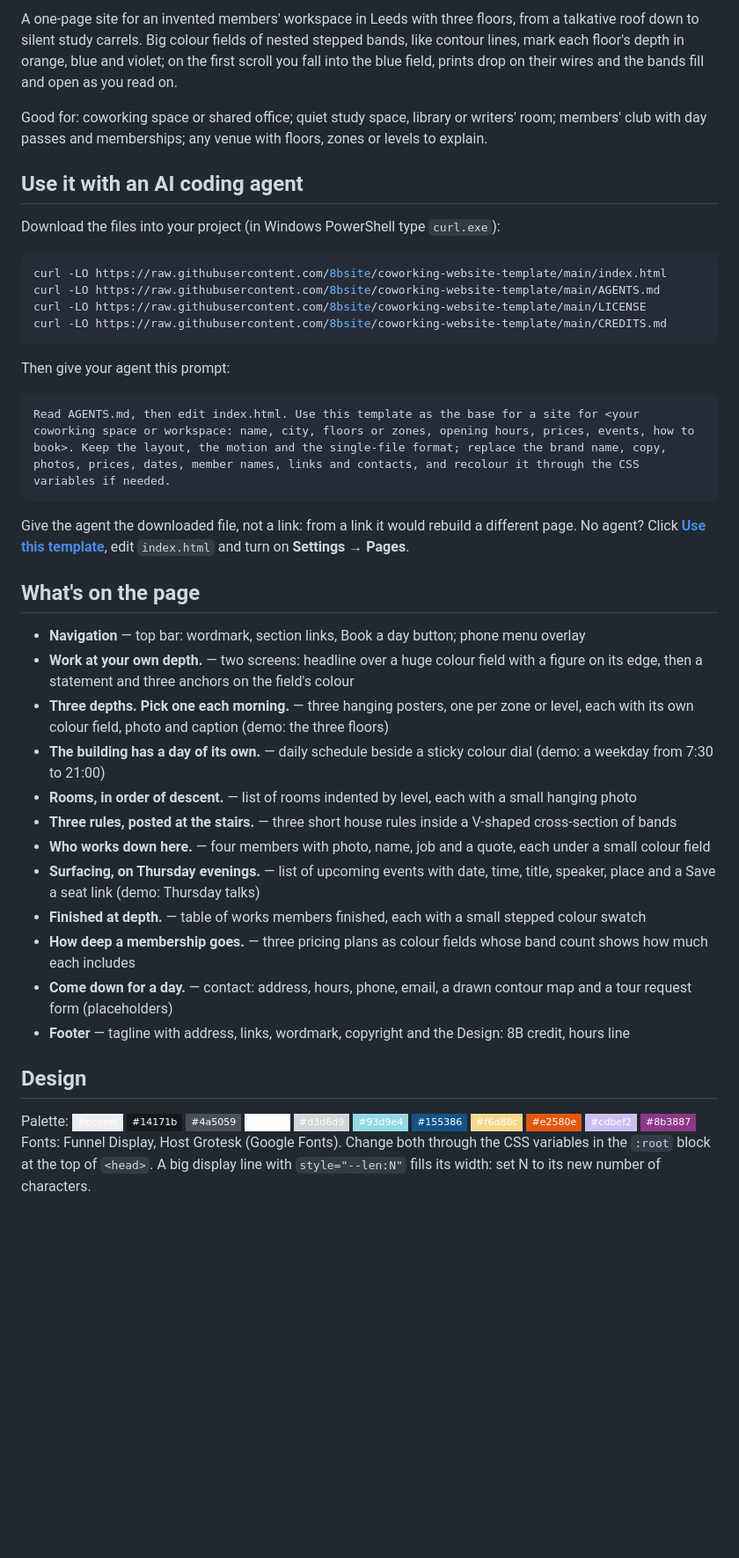
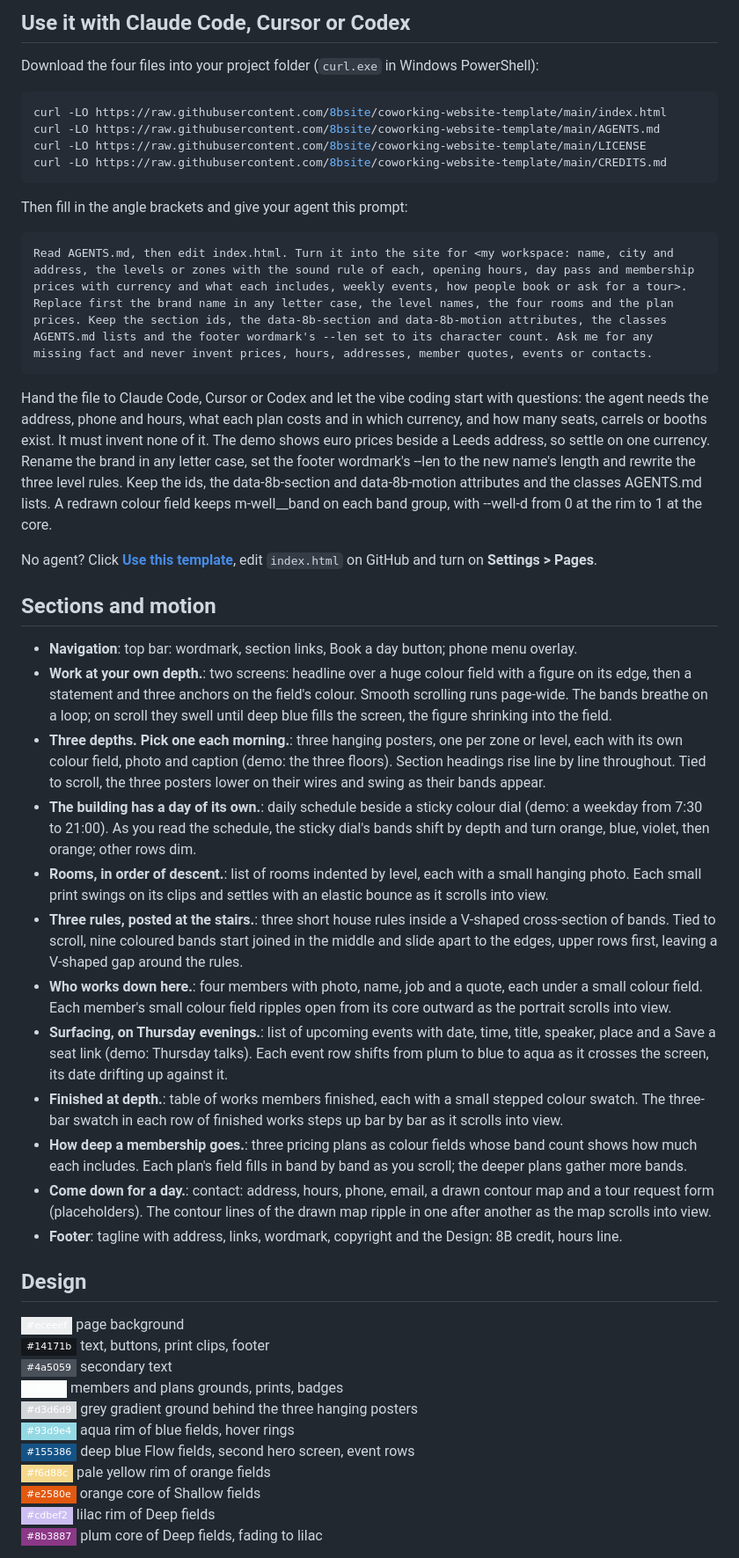
Before and after one commit to 8bsite/coworking-website-template, a Markdown page: README.md, the part around one of its changes. Shown at 88% size. GitHub-like rendering; badges without logos; blank space fills up the shorter version.

Commit message:
README and AGENTS.md: rewritten per template (sections and motion, design, agent prompt, fixes)

````diff
--- a/README.md
+++ b/README.md
@@ -12,11 +12,7 @@
 
-A one-page site for an invented members' workspace in Leeds with three floors, from a talkative roof down to silent study carrels. Big colour fields of nested stepped bands, like contour lines, mark each floor's depth in orange, blue and violet; on the first scroll you fall into the blue field, prints drop on their wires and the bands fill and open as you read on.
+## Use it with Claude Code, Cursor or Codex
 
-Good for: coworking space or shared office; quiet study space, library or writers' room; members' club with day passes and memberships; any venue with floors, zones or levels to explain.
-
-## Use it with an AI coding agent
-
-Download the files into your project (in Windows PowerShell type `curl.exe`):
+Download the four files into your project folder (`curl.exe` in Windows PowerShell):
 
 ```bash
 curl -LO https://raw.githubusercontent.com/8bsite/coworking-website-template/main/index.html
@@ -25,31 +21,42 @@ curl -LO https://raw.githubusercontent.com/8bsite/coworking-website-template/mai
 curl -LO https://raw.githubusercontent.com/8bsite/coworking-website-template/main/CREDITS.md
 ```
 
-Then give your agent this prompt:
+Then fill in the angle brackets and give your agent this prompt:
 
 ```text
-Read AGENTS.md, then edit index.html. Use this template as the base for a site for <your coworking space or workspace: name, city, floors or zones, opening hours, prices, events, how to book>. Keep the layout, the motion and the single-file format; replace the brand name, copy, photos, prices, dates, member names, links and contacts, and recolour it through the CSS variables if needed.
+Read AGENTS.md, then edit index.html. Turn it into the site for <my workspace: name, city and address, the levels or zones with the sound rule of each, opening hours, day pass and membership prices with currency and what each includes, weekly events, how people book or ask for a tour>. Replace first the brand name in any letter case, the level names, the four rooms and the plan prices. Keep the section ids, the data-8b-section and data-8b-motion attributes, the classes AGENTS.md lists and the footer wordmark's --len set to its character count. Ask me for any missing fact and never invent prices, hours, addresses, member quotes, events or contacts.
 ```
 
-Give the agent the downloaded file, not a link: from a link it would rebuild a different page. No agent? Click **[Use this template](https://github.com/new?template_name=coworking-website-template&template_owner=8bsite)**, edit `index.html` and turn on **Settings → Pages**.
+Hand the file to Claude Code, Cursor or Codex and let the vibe coding start with questions: the agent needs the address, phone and hours, what each plan costs and in which currency, and how many seats, carrels or booths exist. It must invent none of it. The demo shows euro prices beside a Leeds address, so settle on one currency. Rename the brand in any letter case, set the footer wordmark's --len to the new name's length and rewrite the three level rules. Keep the ids, the data-8b-section and data-8b-motion attributes and the classes AGENTS.md lists. A redrawn colour field keeps m-well__band on each band group, with --well-d from 0 at the rim to 1 at the core.
 
-## What's on the page
+No agent? Click **[Use this template](https://github.com/new?template_name=coworking-website-template&template_owner=8bsite)**, edit `index.html` on GitHub and turn on **Settings > Pages**.
 
-- **Navigation** — top bar: wordmark, section links, Book a day button; phone menu overlay
-- **Work at your own depth.** — two screens: headline over a huge colour field with a figure on its edge, then a statement and three anchors on the field's colour
-- **Three depths. Pick one each morning.** — three hanging posters, one per zone or level, each with its own colour field, photo and caption (demo: the three floors)
-- **The building has a day of its own.** — daily schedule beside a sticky colour dial (demo: a weekday from 7:30 to 21:00)
-- **Rooms, in order of descent.** — list of rooms indented by level, each with a small hanging photo
-- **Three rules, posted at the stairs.** — three short house rules inside a V-shaped cross-section of bands
-- **Who works down here.** — four members with photo, name, job and a quote, each under a small colour field
-- **Surfacing, on Thursday evenings.** — list of upcoming events with date, time, title, speaker, place and a Save a seat link (demo: Thursday talks)
-- **Finished at depth.** — table of works members finished, each with a small stepped colour swatch
-- **How deep a membership goes.** — three pricing plans as colour fields whose band count shows how much each includes
-- **Come down for a day.** — contact: address, hours, phone, email, a drawn contour map and a tour request form (placeholders)
-- **Footer** — tagline with address, links, wordmark, copyright and the Design: 8B credit, hours line
+## Sections and motion
+
+- **Navigation**: top bar: wordmark, section links, Book a day button; phone menu overlay.
+- **Work at your own depth.**: two screens: headline over a huge colour field with a figure on its edge, then a statement and three anchors on the field's colour. Smooth scrolling runs page-wide. The bands breathe on a loop; on scroll they swell until deep blue fills the screen, the figure shrinking into the field.
+- **Three depths. Pick one each morning.**: three hanging posters, one per zone or level, each with its own colour field, photo and caption (demo: the three floors). Section headings rise line by line throughout. Tied to scroll, the three posters lower on their wires and swing as their bands appear.
+- **The building has a day of its own.**: daily schedule beside a sticky colour dial (demo: a weekday from 7:30 to 21:00). As you read the schedule, the sticky dial's bands shift by depth and turn orange, blue, violet, then orange; other rows dim.
+- **Rooms, in order of descent.**: list of rooms indented by level, each with a small hanging photo. Each small print swings on its clips and settles with an elastic bounce as it scrolls into view.
+- **Three rules, posted at the stairs.**: three short house rules inside a V-shaped cross-section of bands. Tied to scroll, nine coloured bands start joined in the middle and slide apart to the edges, upper rows first, leaving a V-shaped gap around the rules.
+- **Who works down here.**: four members with photo, name, job and a quote, each under a small colour field. Each member's small colour field ripples open from its core outward as the portrait scrolls into view.
+- **Surfacing, on Thursday evenings.**: list of upcoming events with date, time, title, speaker, place and a Save a seat link (demo: Thursday talks). Each event row shifts from plum to blue to aqua as it crosses the screen, its date drifting up against it.
+- **Finished at depth.**: table of works members finished, each with a small stepped colour swatch. The three-bar swatch in each row of finished works steps up bar by bar as it scrolls into view.
+- **How deep a membership goes.**: three pricing plans as colour fields whose band count shows how much each includes. Each plan's field fills in band by band as you scroll; the deeper plans gather more bands.
+- **Come down for a day.**: contact: address, hours, phone, email, a drawn contour map and a tour request form (placeholders). The contour lines of the drawn map ripple in one after another as the map scrolls into view.
+- **Footer**: tagline with address, links, wordmark, copyright and the Design: 8B credit, hours line.
 
 ## Design
 
-Palette: ![#eceeef](https://img.shields.io/badge/-%23eceeef-eceeef?style=flat-square) ![#14171b](https://img.shields.io/badge/-%2314171b-14171b?style=flat-square) ![#4a5059](https://img.shields.io/badge/-%234a5059-4a5059?style=flat-square) ![#fbfcfc](https://img.shields.io/badge/-%23fbfcfc-fbfcfc?style=flat-square) ![#d3d6d9](https://img.shields.io/badge/-%23d3d6d9-d3d6d9?style=flat-square) ![#93d9e4](https://img.shields.io/badge/-%2393d9e4-93d9e4?style=flat-square) ![#155386](https://img.shields.io/badge/-%23155386-155386?style=flat-square) ![#f6d88c](https://img.shields.io/badge/-%23f6d88c-f6d88c?style=flat-square) ![#e2580e](https://img.shields.io/badge/-%23e2580e-e2580e?style=flat-square) ![#cdbef2](https://img.shields.io/badge/-%23cdbef2-cdbef2?style=flat-square) ![#8b3887](https://img.shields.io/badge/-%238b3887-8b3887?style=flat-square)
-Fonts: Funnel Display, Host Grotesk (Google Fonts). Change both through the CSS variables in the `:root` block at the top of `<head>`. A big display line with `style="--len:N"` fills its width: set N to its new number of characters.
+![#eceeef](https://img.shields.io/badge/-%23eceeef-eceeef?style=flat-square) page background
+![#14171b](https://img.shields.io/badge/-%2314171b-14171b?style=flat-square) text, buttons, print clips, footer
+![#4a5059](https://img.shields.io/badge/-%234a5059-4a5059?style=flat-square) secondary text
+![#fbfcfc](https://img.shields.io/badge/-%23fbfcfc-fbfcfc?style=flat-square) members and plans grounds, prints, badges
+![#d3d6d9](https://img.shields.io/badge/-%23d3d6d9-d3d6d9?style=flat-square) grey gradient ground behind the three hanging posters
+![#93d9e4](https://img.shields.io/badge/-%2393d9e4-93d9e4?style=flat-square) aqua rim of blue fields, hover rings
+![#155386](https://img.shields.io/badge/-%23155386-155386?style=flat-square) deep blue Flow fields, second hero screen, event rows
+![#f6d88c](https://img.shields.io/badge/-%23f6d88c-f6d88c?style=flat-square) pale yellow rim of orange fields
+![#e2580e](https://img.shields.io/badge/-%23e2580e-e2580e?style=flat-square) orange core of Shallow fields
+![#cdbef2](https://img.shields.io/badge/-%23cdbef2-cdbef2?style=flat-square) lilac rim of Deep fields
+![#8b3887](https://img.shields.io/badge/-%238b3887-8b3887?style=flat-square) plum core of Deep fields, fading to lilac
 
````
Also changed, not shown: other parts of README.md (+21 -7 lines), AGENTS.md (+38 -45 lines).
